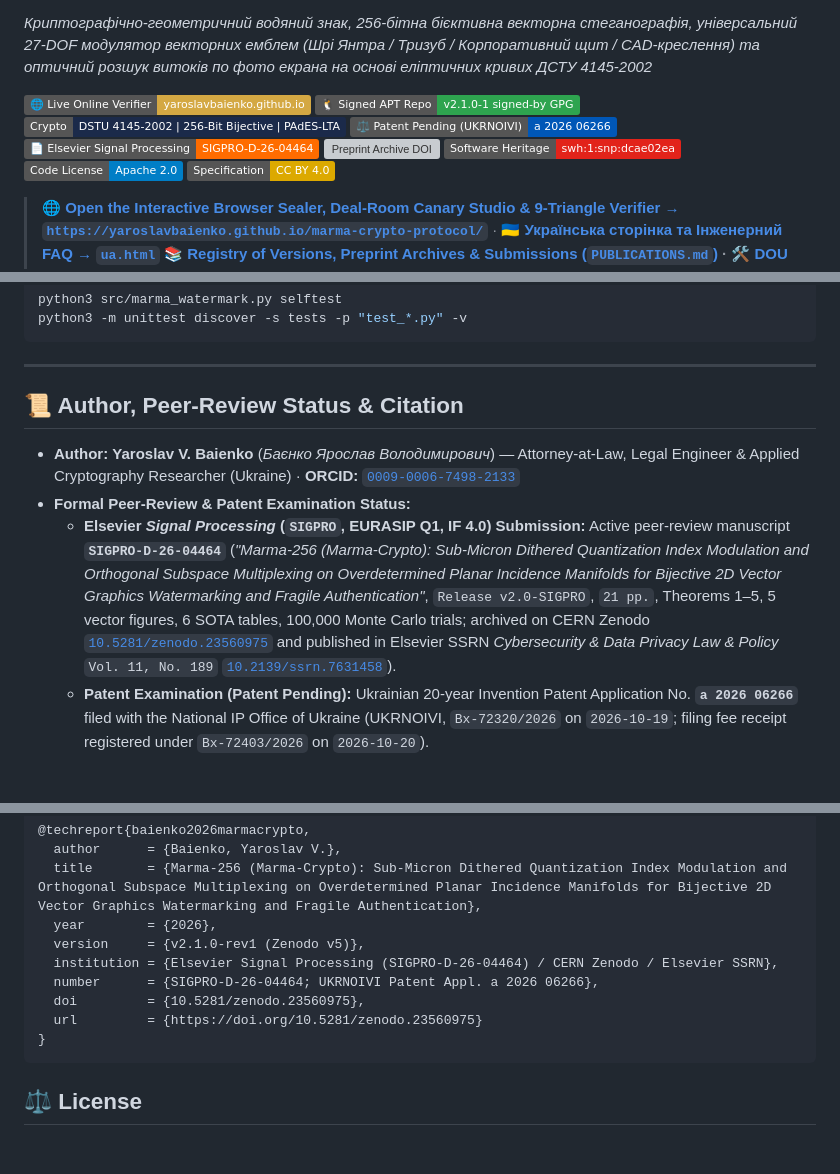
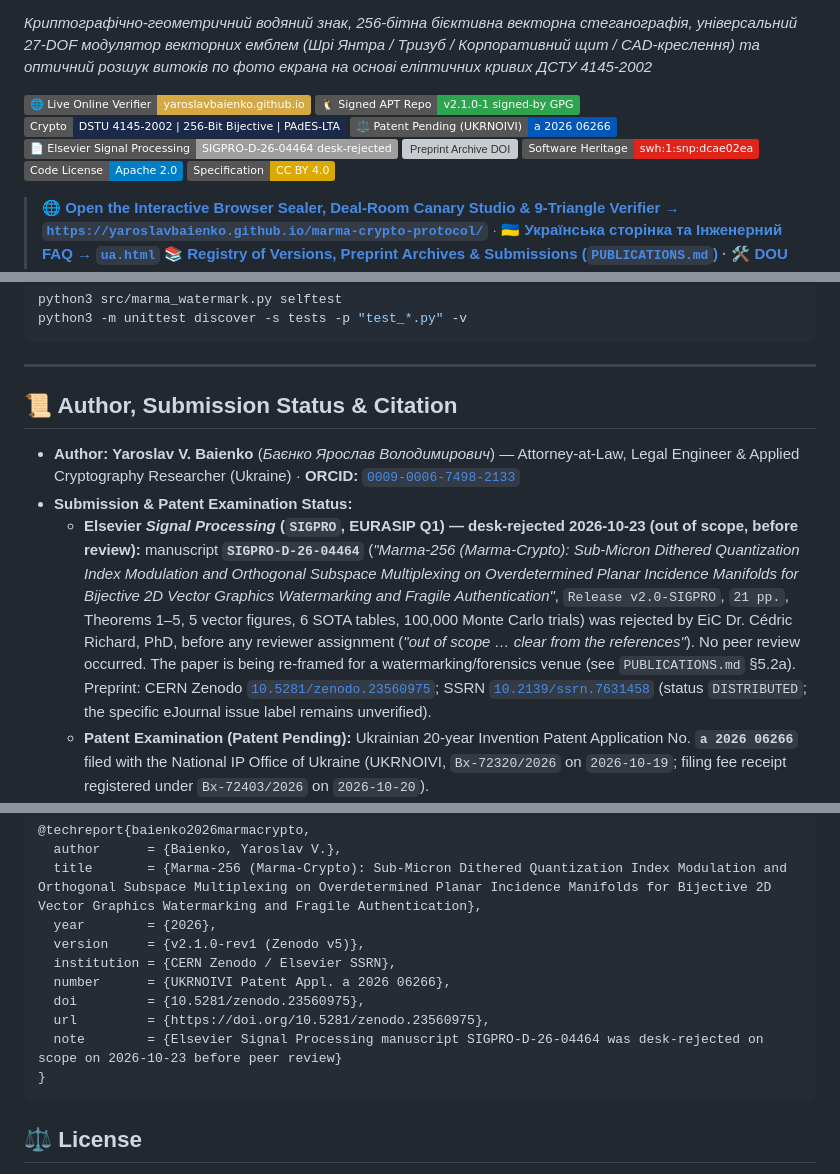
Before and after one commit to YaroslavBaienko/marma-crypto-protocol, a Markdown page: README.md, 3 parts joined by grey strips. GitHub-like rendering; badges without logos; blank space fills up the shorter version; grey boxes are pictures that could not be loaded.

````diff
--- a/README.md
+++ b/README.md
@@ -8,7 +8,7 @@
 [![APT Repository](https://img.shields.io/badge/🐧_Signed_APT_Repo-v2.1.0--1_signed--by_GPG-2ea44f.svg)](https://yaroslavbaienko.github.io/legaltech/)
 [![Standard: DSTU 4145-2002 | PAdES-B-LTA](https://img.shields.io/badge/Crypto-DSTU_4145--2002_%7C_256--Bit_Bijective_%7C_PAdES--LTA-1b2a4a.svg)](src/dstu4145_bridge.js)
 [![Patent Pending UA](https://img.shields.io/badge/⚖️_Patent_Pending_(UKRNOIVI)-a_2026_06266-0057b7.svg)](patent_ukrnoivi/05_Zajava_ta_Instruktsija_SEV_ZES.md)
-[![Peer Review SIGPRO](https://img.shields.io/badge/📄_Elsevier_Signal_Processing-SIGPRO--D--26--04464-ff6c00.svg)](PUBLICATIONS.md)
+[![Elsevier SIGPRO](https://img.shields.io/badge/📄_Elsevier_Signal_Processing-SIGPRO--D--26--04464_desk--rejected-9e9e9e.svg)](PUBLICATIONS.md)
 [![Preprint Archive DOI](https://zenodo.org/badge/DOI/10.5281/zenodo.23560975.svg)](https://doi.org/10.5281/zenodo.23560975)
 [![SWHID](https://img.shields.io/badge/Software_Heritage-swh%3A1%3Asnp%3Adcae02ea-e2231a.svg)](https://archive.softwareheritage.org/swh:1:snp:dcae02ea5d13bb6aa6a72b2624184c961e44c3a1;origin=https://github.com/YaroslavBaienko/marma-crypto-protocol)
 [![License: Apache 2.0](https://img.shields.io/badge/Code_License-Apache_2.0-blue.svg)](LICENSE)
@@ -211,11 +211,11 @@ python3 -m unittest discover -s tests -p "test_*.py" -v
 
 ---
 
-## 📜 Author, Peer-Review Status & Citation
+## 📜 Author, Submission Status & Citation
 
 * **Author:** **Yaroslav V. Baienko** (*Баєнко Ярослав Володимирович*) — Attorney-at-Law, Legal Engineer & Applied Cryptography Researcher (Ukraine) · **ORCID:** [`0009-0006-7498-2133`](https://orcid.org/0009-0006-7498-2133)
-* **Formal Peer-Review & Patent Examination Status:**
-  * **Elsevier *Signal Processing* (`SIGPRO`, EURASIP Q1, IF 4.0) Submission:** Active peer-review manuscript **`SIGPRO-D-26-04464`** (*"Marma-256 (Marma-Crypto): Sub-Micron Dithered Quantization Index Modulation and Orthogonal Subspace Multiplexing on Overdetermined Planar Incidence Manifolds for Bijective 2D Vector Graphics Watermarking and Fragile Authentication"*, `Release v2.0-SIGPRO`, `21 pp.`, Theorems 1–5, 5 vector figures, 6 SOTA tables, 100,000 Monte Carlo trials; archived on CERN Zenodo [`10.5281/zenodo.23560975`](https://doi.org/10.5281/zenodo.23560975) and published in Elsevier SSRN *Cybersecurity & Data Privacy Law & Policy* `Vol. 11, No. 189` [`10.2139/ssrn.7631458`](https://ssrn.com/abstract=7631458)).
+* **Submission & Patent Examination Status:**
+  * **Elsevier *Signal Processing* (`SIGPRO`, EURASIP Q1) — desk-rejected 2026-10-23 (out of scope, before review):** manuscript **`SIGPRO-D-26-04464`** (*"Marma-256 (Marma-Crypto): Sub-Micron Dithered Quantization Index Modulation and Orthogonal Subspace Multiplexing on Overdetermined Planar Incidence Manifolds for Bijective 2D Vector Graphics Watermarking and Fragile Authentication"*, `Release v2.0-SIGPRO`, `21 pp.`, Theorems 1–5, 5 vector figures, 6 SOTA tables, 100,000 Monte Carlo trials) was rejected by EiC Dr. Cédric Richard, PhD, before any reviewer assignment (*"out of scope … clear from the references"*). No peer review occurred. The paper is being re-framed for a watermarking/forensics venue (see `PUBLICATIONS.md` §5.2a). Preprint: CERN Zenodo [`10.5281/zenodo.23560975`](https://doi.org/10.5281/zenodo.23560975); SSRN [`10.2139/ssrn.7631458`](https://ssrn.com/abstract=7631458) (status `DISTRIBUTED`; the specific eJournal issue label remains unverified).
   * **Patent Examination (Patent Pending):** Ukrainian 20-year Invention Patent Application No. **`a 2026 06266`** filed with the National IP Office of Ukraine (UKRNOIVI, `Вх-72320/2026` on `2026-10-19`; filing fee receipt registered under `Вх-72403/2026` on `2026-10-20`).
 * **Open Preprint Mirrors & Timestamp Archives (Non-Peer-Reviewed Prior Art):**
   * **CERN Zenodo (`v5` / `Release v2.1.0-rev1`, 2026-10-22):** [`10.5281/zenodo.23560975`](https://doi.org/10.5281/zenodo.23560975) (Concept DOI: [`10.5281/zenodo.23429017`](https://doi.org/10.5281/zenodo.23429017) · Prior `v2`: [`10.5281/zenodo.23436152`](https://doi.org/10.5281/zenodo.23436152)) · **Elsevier SSRN:** [`10.2139/ssrn.7631458`](https://ssrn.com/abstract=7631458) · **Software Heritage SWHID:** [`swh:1:snp:dcae02ea...`](https://archive.softwareheritage.org/swh:1:snp:dcae02ea5d13bb6aa6a72b2624184c961e44c3a1;origin=https://github.com/YaroslavBaienko/marma-crypto-protocol) *(Note: Preprint DOIs and SWHIDs serve solely as immutable timestamped prior-art mirrors, not peer review; independent cryptographic code audits and GitHub issues are warmly welcomed).*
@@ -228,10 +228,11 @@ python3 -m unittest discover -s tests -p "test_*.py" -v
   title       = {Marma-256 (Marma-Crypto): Sub-Micron Dithered Quantization Index Modulation and Orthogonal Subspace Multiplexing on Overdetermined Planar Incidence Manifolds for Bijective 2D Vector Graphics Watermarking and Fragile Authentication},
   year        = {2026},
   version     = {v2.1.0-rev1 (Zenodo v5)},
-  institution = {Elsevier Signal Processing (SIGPRO-D-26-04464) / CERN Zenodo / Elsevier SSRN},
-  number      = {SIGPRO-D-26-04464; UKRNOIVI Patent Appl. a 2026 06266},
+  institution = {CERN Zenodo / Elsevier SSRN},
+  number      = {UKRNOIVI Patent Appl. a 2026 06266},
   doi         = {10.5281/zenodo.23560975},
-  url         = {https://doi.org/10.5281/zenodo.23560975}
+  url         = {https://doi.org/10.5281/zenodo.23560975},
+  note        = {Elsevier Signal Processing manuscript SIGPRO-D-26-04464 was desk-rejected on scope on 2026-10-23 before peer review}
 }
 ```
 
````
Also changed, not shown: other parts of README.md (+1 -1 lines), PUBLICATIONS.md (+13 -12 lines).
